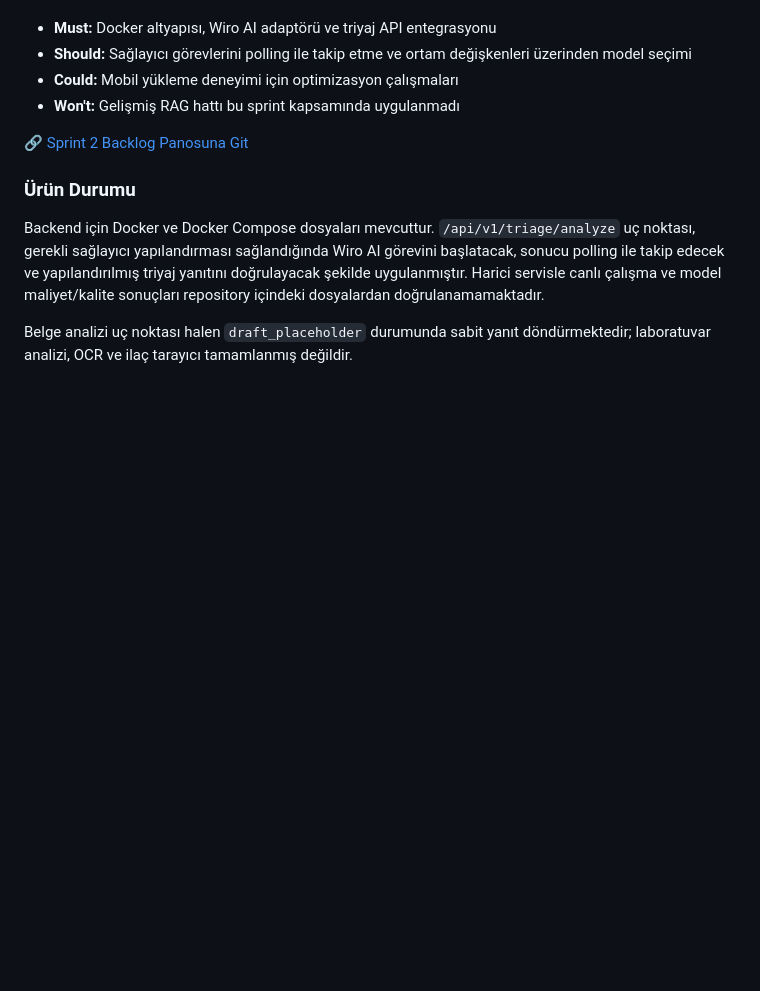
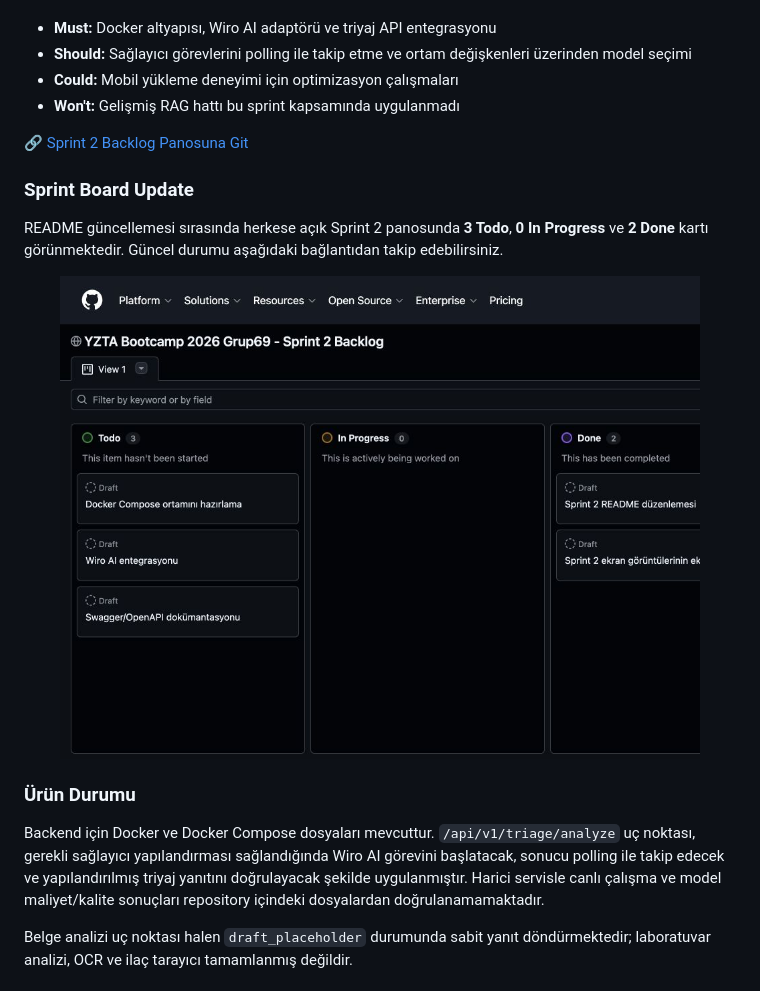
Before and after one commit to Eltacher/YZTA_Bootcamp2026_Grup69, a Markdown page: README.md, the part around the change printed below. Drawn GitHub-style; pictures changed too: images/sprint2-board.png (added); blank space fills up the shorter version.

Commit message:
docs: Sprint 3 README ve board görsellerini güncelle

```diff
--- a/README.md
+++ b/README.md
@@ -196,6 +196,16 @@ MoSCoW yöntemiyle belgelenen öncelikler:
 
 🔗 [Sprint 2 Backlog Panosuna Git](https://github.com/users/edateklik/projects/1)
 
+### Sprint Board Update
+
+README güncellemesi sırasında herkese açık Sprint 2 panosunda **3 Todo**, **0 In Progress** ve **2 Done** kartı görünmektedir. Güncel durumu aşağıdaki bağlantıdan takip edebilirsiniz.
+
+<p align="center">
+  <a href="https://github.com/users/edateklik/projects/1">
+    <img src="images/sprint2-board.png" alt="Sprint 2 GitHub Projects panosu: Todo, In Progress ve Done sütunları" width="90%" />
+  </a>
+</p>
+
 ### Ürün Durumu
 
 Backend için Docker ve Docker Compose dosyaları mevcuttur. `/api/v1/triage/analyze` uç noktası, gerekli sağlayıcı yapılandırması sağlandığında Wiro AI görevini başlatacak, sonucu polling ile takip edecek ve yapılandırılmış triyaj yanıtını doğrulayacak şekilde uygulanmıştır. Harici servisle canlı çalışma ve model maliyet/kalite sonuçları repository içindeki dosyalardan doğrulanamamaktadır.
```
Also changed, not shown: other parts of README.md (+18 -12 lines).
